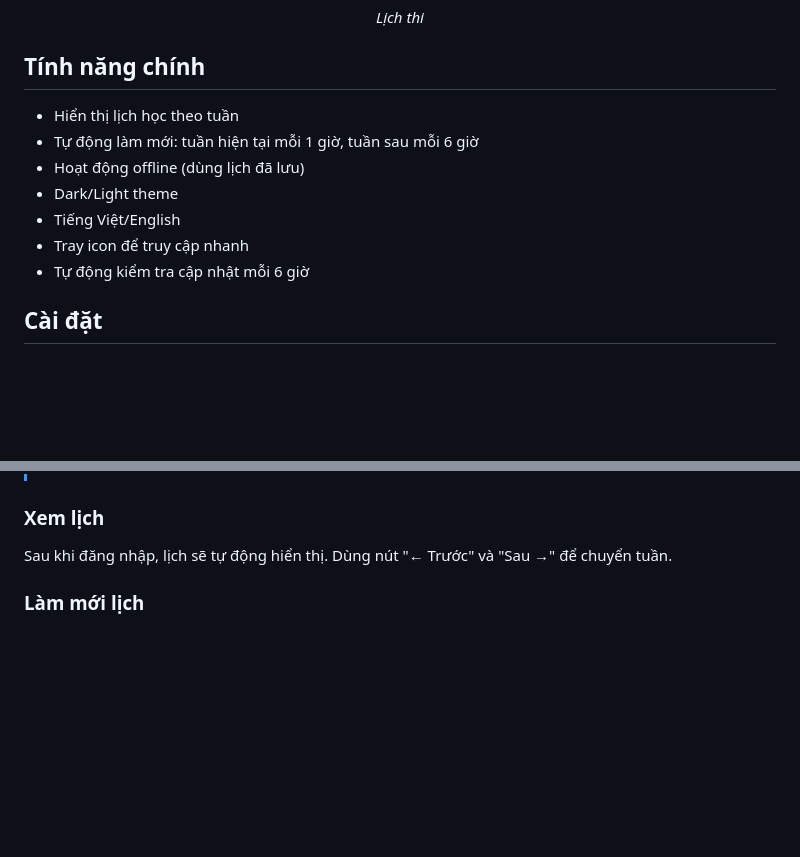
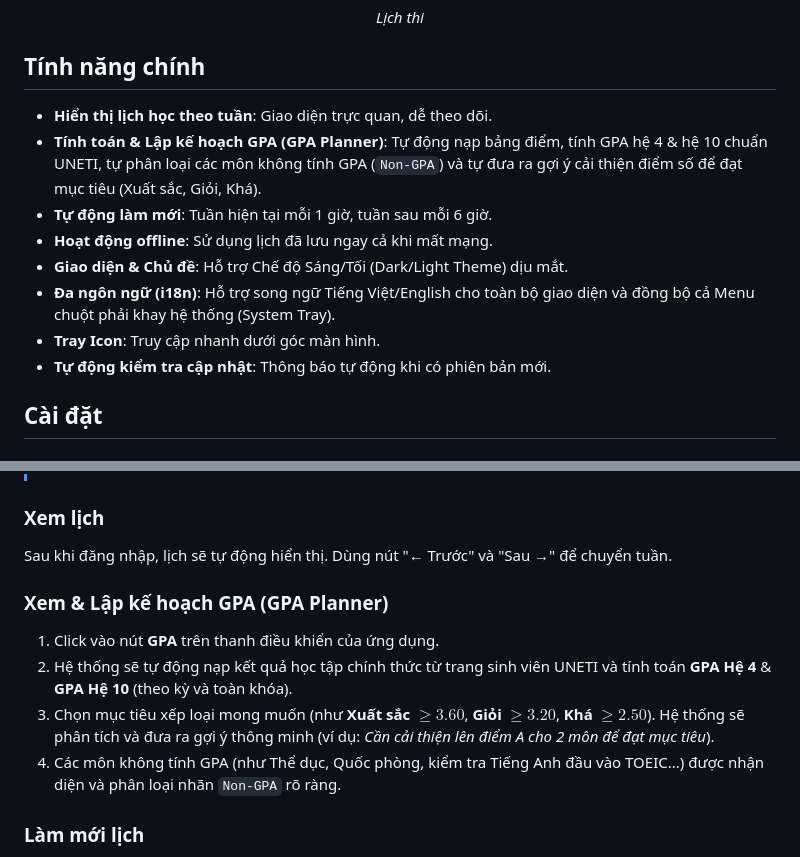
Before and after one commit to hoaug-tran/uneti-schedule-app, a Markdown page: README.md, 2 parts joined by grey strips. Rendered like a GitHub page; blank space fills up the shorter version.

Commit message:
docs: update README with GPA Planner features & usage guide

```diff
--- a/README.md
+++ b/README.md
@@ -29,13 +29,14 @@ UNETI Schedule Widget là một ứng dụng desktop giúp sinh viên UNETI xem
 
 ## Tính năng chính
 
-- Hiển thị lịch học theo tuần
-- Tự động làm mới: tuần hiện tại mỗi 1 giờ, tuần sau mỗi 6 giờ
-- Hoạt động offline (dùng lịch đã lưu)
-- Dark/Light theme
-- Tiếng Việt/English
-- Tray icon để truy cập nhanh
-- Tự động kiểm tra cập nhật mỗi 6 giờ
+- **Hiển thị lịch học theo tuần**: Giao diện trực quan, dễ theo dõi.
+- **Tính toán & Lập kế hoạch GPA (GPA Planner)**: Tự động nạp bảng điểm, tính GPA hệ 4 & hệ 10 chuẩn UNETI, tự phân loại các môn không tính GPA (`Non-GPA`) và tự đưa ra gợi ý cải thiện điểm số để đạt mục tiêu (Xuất sắc, Giỏi, Khá).
+- **Tự động làm mới**: Tuần hiện tại mỗi 1 giờ, tuần sau mỗi 6 giờ.
+- **Hoạt động offline**: Sử dụng lịch đã lưu ngay cả khi mất mạng.
+- **Giao diện & Chủ đề**: Hỗ trợ Chế độ Sáng/Tối (Dark/Light Theme) dịu mắt.
+- **Đa ngôn ngữ (i18n)**: Hỗ trợ song ngữ Tiếng Việt/English cho toàn bộ giao diện và đồng bộ cả Menu chuột phải khay hệ thống (System Tray).
+- **Tray Icon**: Truy cập nhanh dưới góc màn hình.
+- **Tự động kiểm tra cập nhật**: Thông báo tự động khi có phiên bản mới.
 
 ## Cài đặt
 
@@ -104,6 +105,13 @@ Mở ứng dụng lần đầu sẽ hiện cửa sổ đăng nhập. Nhập tài
 ### Xem lịch
 
 Sau khi đăng nhập, lịch sẽ tự động hiển thị. Dùng nút "← Trước" và "Sau →" để chuyển tuần.
+
+### Xem & Lập kế hoạch GPA (GPA Planner)
+
+1. Click vào nút **GPA** trên thanh điều khiển của ứng dụng.
+2. Hệ thống sẽ tự động nạp kết quả học tập chính thức từ trang sinh viên UNETI và tính toán **GPA Hệ 4** & **GPA Hệ 10** (theo kỳ và toàn khóa).
+3. Chọn mục tiêu xếp loại mong muốn (như **Xuất sắc $\ge 3.60$**, **Giỏi $\ge 3.20$**, **Khá $\ge 2.50$**). Hệ thống sẽ phân tích và đưa ra gợi ý thông minh (ví dụ: *Cần cải thiện lên điểm A cho 2 môn để đạt mục tiêu*).
+4. Các môn không tính GPA (như Thể dục, Quốc phòng, kiểm tra Tiếng Anh đầu vào TOEIC...) được nhận diện và phân loại nhãn `Non-GPA` rõ ràng.
 
 ### Làm mới lịch
 
```
